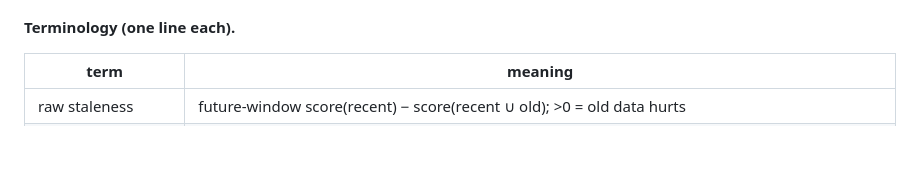
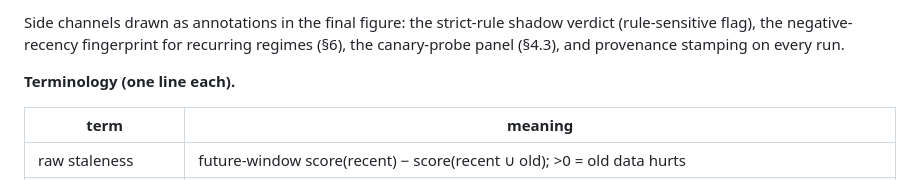
Before and after one commit to tonygjwns/explainableTabular, a Markdown page: PAPER_DRAFT_V4.md, the part around one of its changes. GitHub-like rendering; blank space fills up the shorter version.

```diff
--- a/PAPER_DRAFT_V4.md
+++ b/PAPER_DRAFT_V4.md
@@ -217,3 +242,6 @@ learnability-gated injection certificates → verdict set; the cascade is specif
+Side channels drawn as annotations in the final figure: the strict-rule shadow verdict
+(rule-sensitive flag), the negative-recency fingerprint for recurring regimes (§6), the
+canary-probe panel (§4.3), and provenance stamping on every run.
 
 **Terminology (one line each).**
 
```
Also changed, not shown: other parts of PAPER_DRAFT_V4.md (+29 -4 lines).
